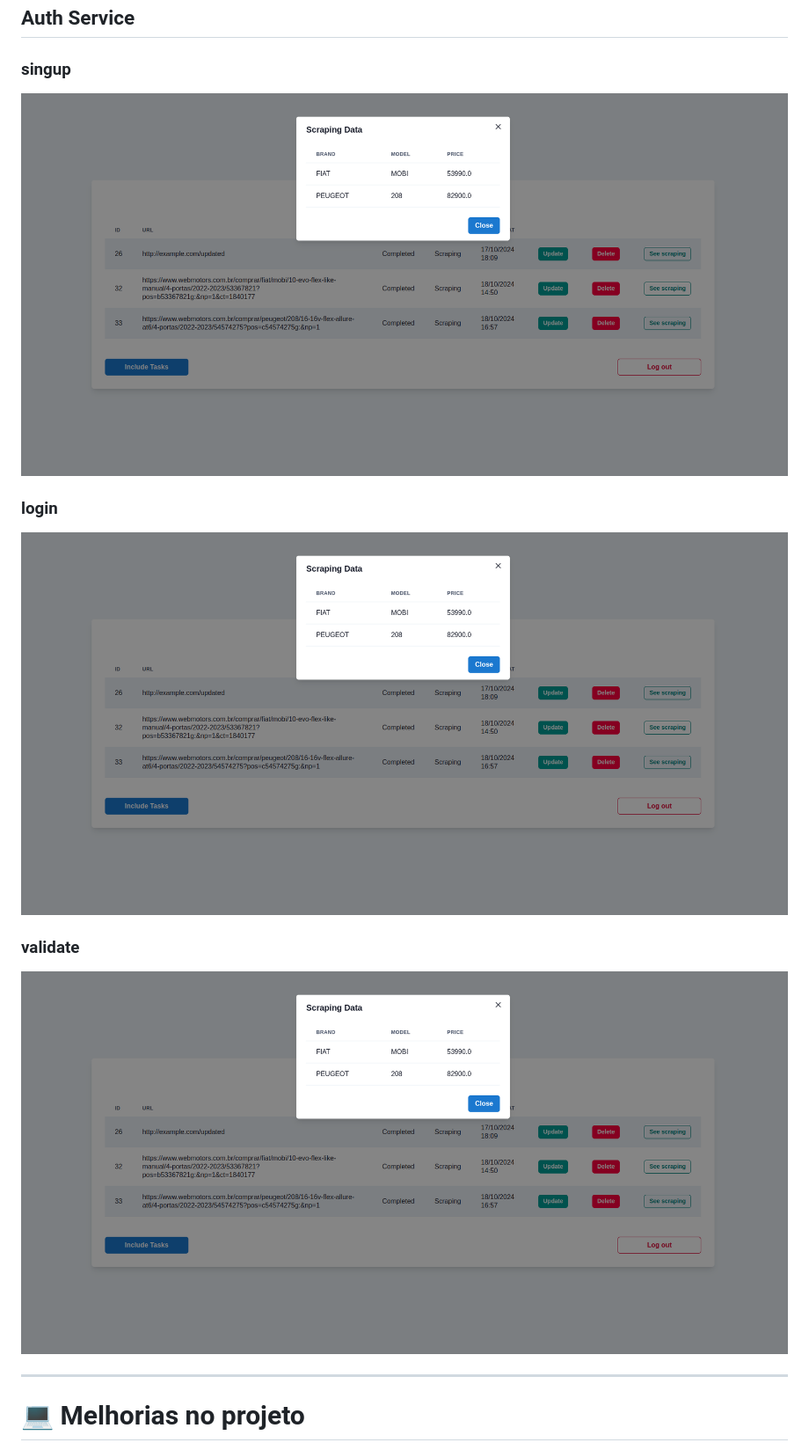
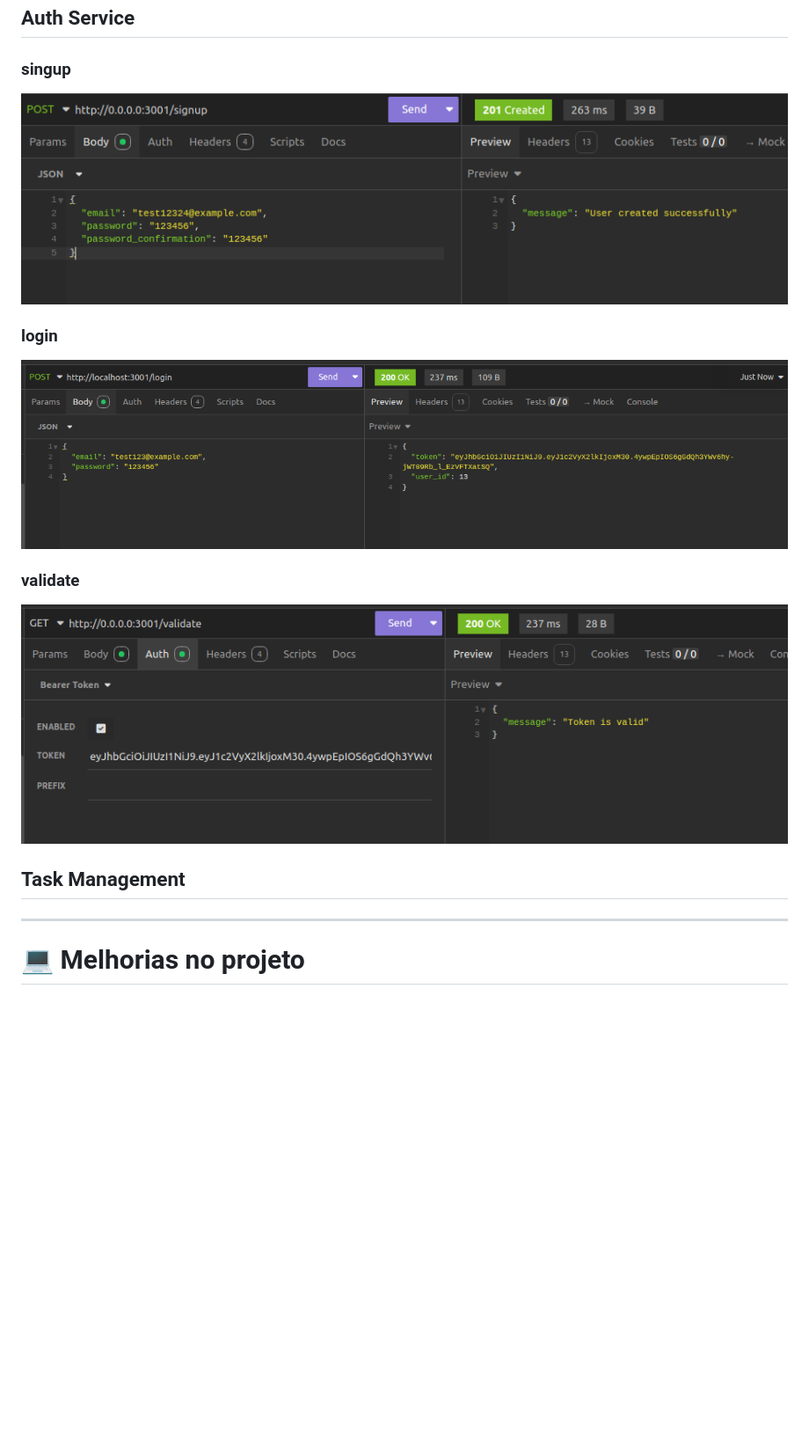
Before and after one commit to GUIFRE88/task, a Markdown page: README.md, the part around the change. Shown: that part at 88% size. Drawn GitHub-style; blank space fills up the shorter version.

Commit message:
Adicionado pontso de api

```diff
--- a/README.md
+++ b/README.md
@@ -124,16 +124,18 @@ Temos o botão `See scraping`, onde será possível verificar todos os scrapings
 
 ### singup
 
-![alt text](https://github.com/GUIFRE88/task/blob/main/images/SeeScraping.png)
+![alt text](https://github.com/GUIFRE88/task/blob/main/images/auth/auth-signup.png)
 
 ### login
 
-![alt text](https://github.com/GUIFRE88/task/blob/main/images/SeeScraping.png)
+![alt text](https://github.com/GUIFRE88/task/blob/main/images/auth/auth-login.png)
 
 ### validate
 
-![alt text](https://github.com/GUIFRE88/task/blob/main/images/SeeScraping.png)
+![alt text](https://github.com/GUIFRE88/task/blob/main/images/auth/auth-token.png)
 
+
+## Task Management
 
 
 
```
